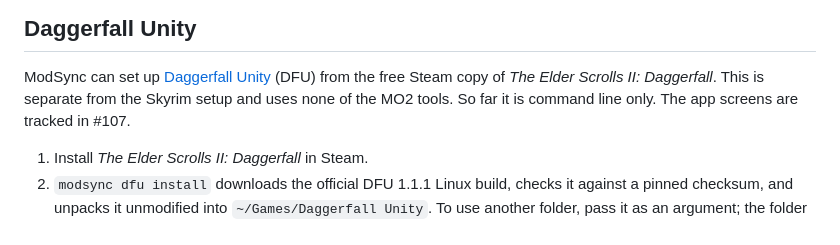
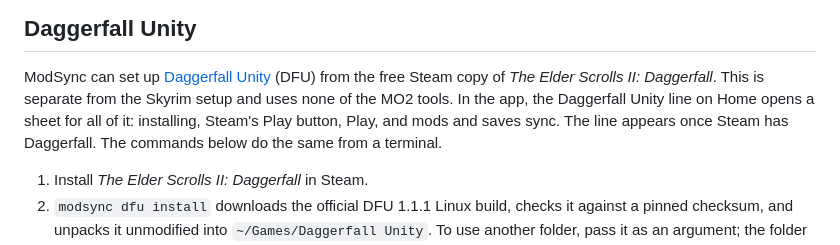
Before and after one commit to skjiisa/ModSync, a Markdown page: docs/advanced.md, the part around the change. Drawn GitHub-style.

```diff
--- a/docs/advanced.md
+++ b/docs/advanced.md
@@ -533,8 +533,10 @@ instead of the detected one.
 
 ModSync can set up [Daggerfall Unity](https://www.dfworkshop.net/) (DFU)
 from the free Steam copy of *The Elder Scrolls II: Daggerfall*. This is
-separate from the Skyrim setup and uses none of the MO2 tools. So far it is
-command line only. The app screens are tracked in #107.
+separate from the Skyrim setup and uses none of the MO2 tools. In the app,
+the Daggerfall Unity line on Home opens a sheet for all of it: installing,
+Steam's Play button, Play, and mods and saves sync. The line appears once
+Steam has Daggerfall. The commands below do the same from a terminal.
 
 1. Install *The Elder Scrolls II: Daggerfall* in Steam.
 2. `modsync dfu install` downloads the official DFU 1.1.1 Linux build,
```
Also changed, not shown: CHANGELOG.md (+4 -0 lines), docs/ui-review/README.md (+20 -0 lines), docs/ui-review/daggerfall-install.png (added), docs/ui-review/daggerfall.png (added), docs/ui-review/home-dfu.png (added), 8 other files.
